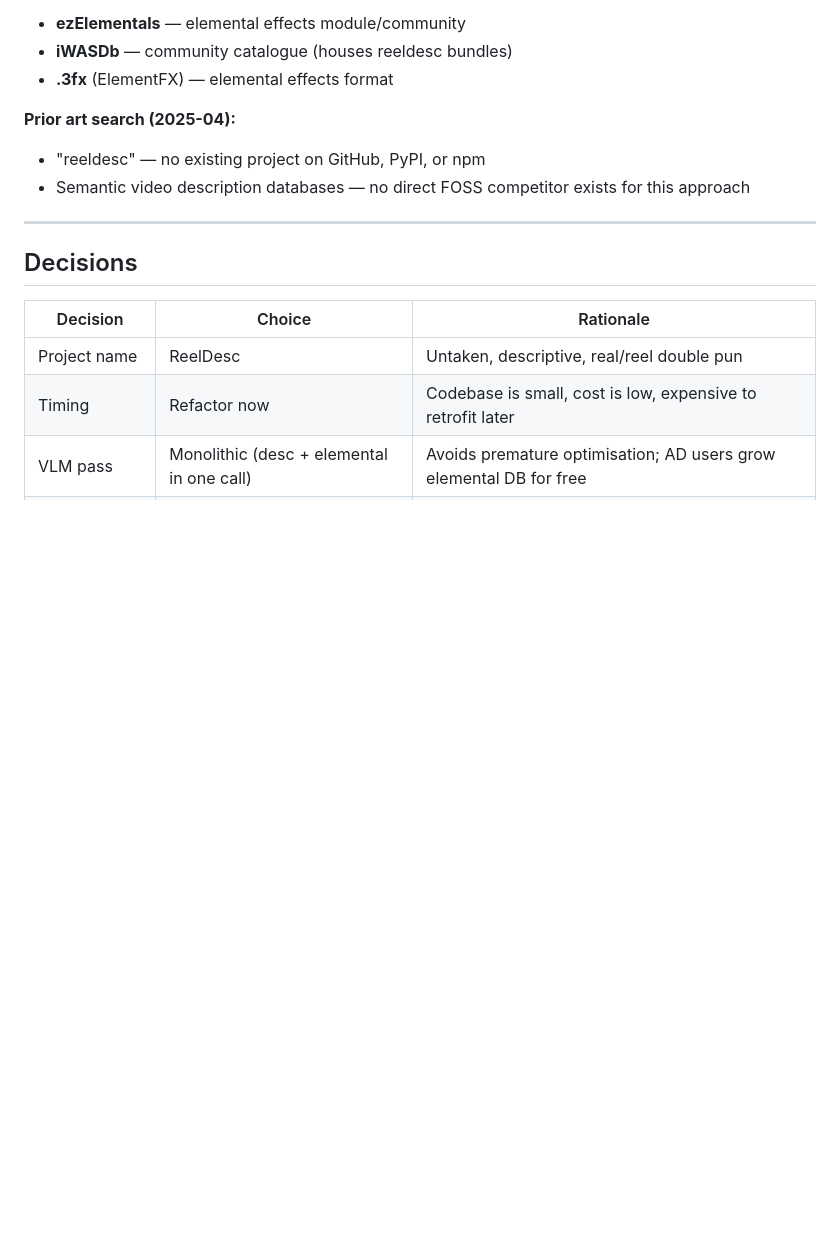
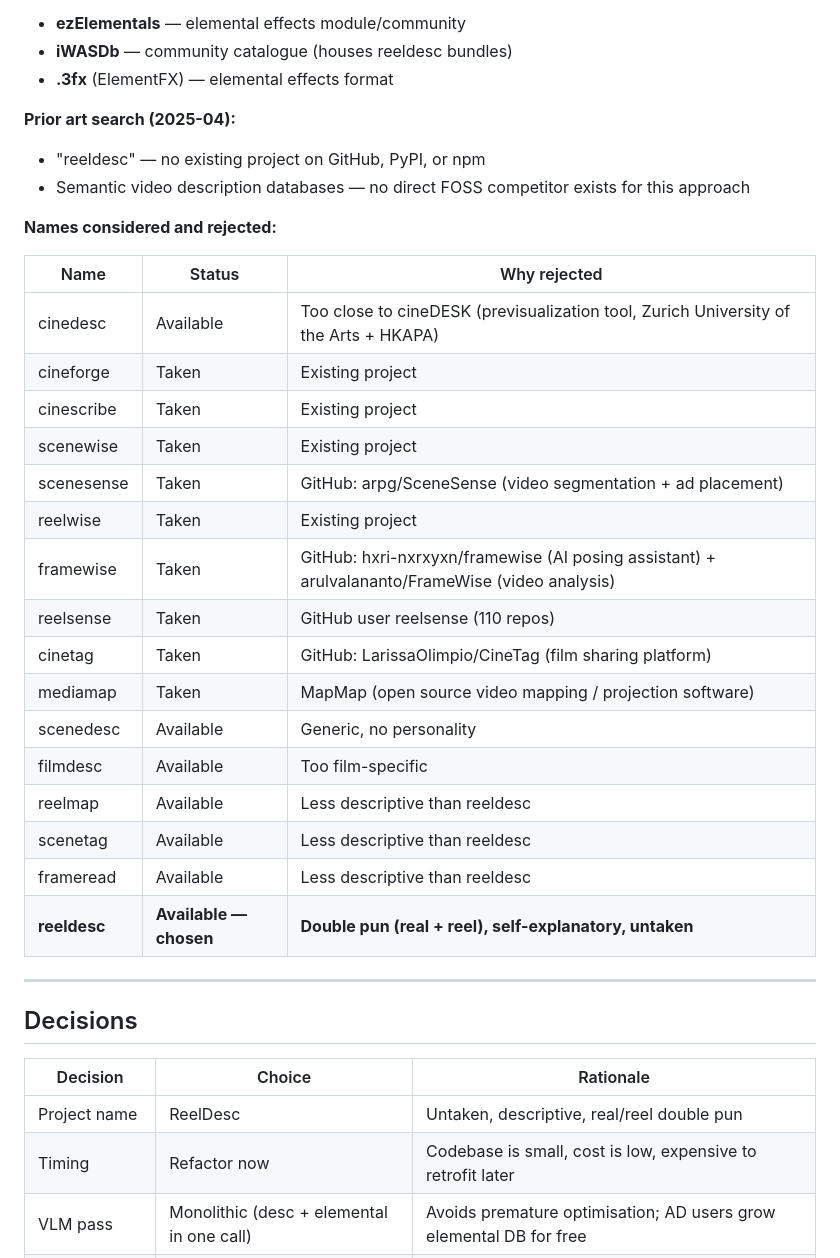
Before and after one commit to astubbs/ezelementals, a Markdown page: docs/pivot-semantic-media-database.md, the part around the change. Drawn GitHub-style; blank space fills up the shorter version.

Commit message:
Update README with ReelDesc name and synopsis, add naming analysis to plan
README now leads with ReelDesc branding and broader vision.
Plan doc records all names considered/rejected to avoid re-searching.

Co-Authored-By: Claude Opus 4.6 (1M context) <noreply@anthropic.com>

```diff
--- a/docs/pivot-semantic-media-database.md
+++ b/docs/pivot-semantic-media-database.md
@@ -182,6 +182,27 @@ Double pun: "real descriptions" + "film reel descriptions". Self-explanatory, me
 - "reeldesc" — no existing project on GitHub, PyPI, or npm
 - Semantic video description databases — no direct FOSS competitor exists for this approach
 
+**Names considered and rejected:**
+
+| Name | Status | Why rejected |
+|---|---|---|
+| cinedesc | Available | Too close to cineDESK (previsualization tool, Zurich University of the Arts + HKAPA) |
+| cineforge | Taken | Existing project |
+| cinescribe | Taken | Existing project |
+| scenewise | Taken | Existing project |
+| scenesense | Taken | GitHub: arpg/SceneSense (video segmentation + ad placement) |
+| reelwise | Taken | Existing project |
+| framewise | Taken | GitHub: hxri-nxrxyxn/framewise (AI posing assistant) + arulvalananto/FrameWise (video analysis) |
+| reelsense | Taken | GitHub user reelsense (110 repos) |
+| cinetag | Taken | GitHub: LarissaOlimpio/CineTag (film sharing platform) |
+| mediamap | Taken | MapMap (open source video mapping / projection software) |
+| scenedesc | Available | Generic, no personality |
+| filmdesc | Available | Too film-specific |
+| reelmap | Available | Less descriptive than reeldesc |
+| scenetag | Available | Less descriptive than reeldesc |
+| frameread | Available | Less descriptive than reeldesc |
+| **reeldesc** | **Available — chosen** | **Double pun (real + reel), self-explanatory, untaken** |
+
 ---
 
 ## Decisions
```
Also changed, not shown: README.md (+7 -3 lines).
